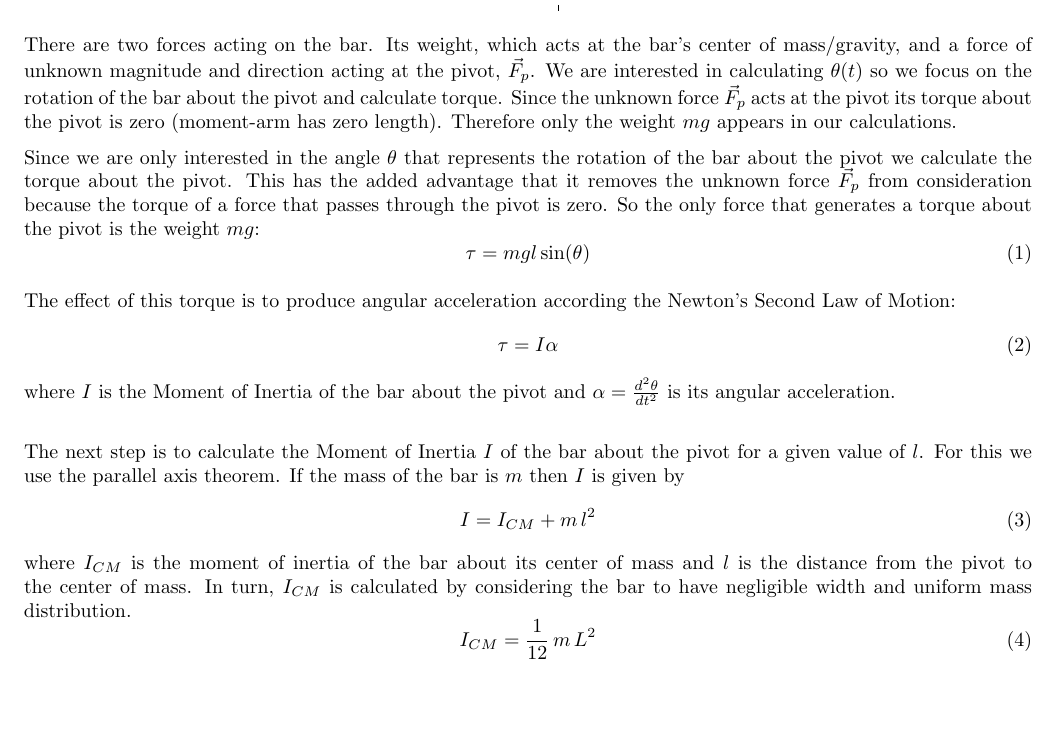
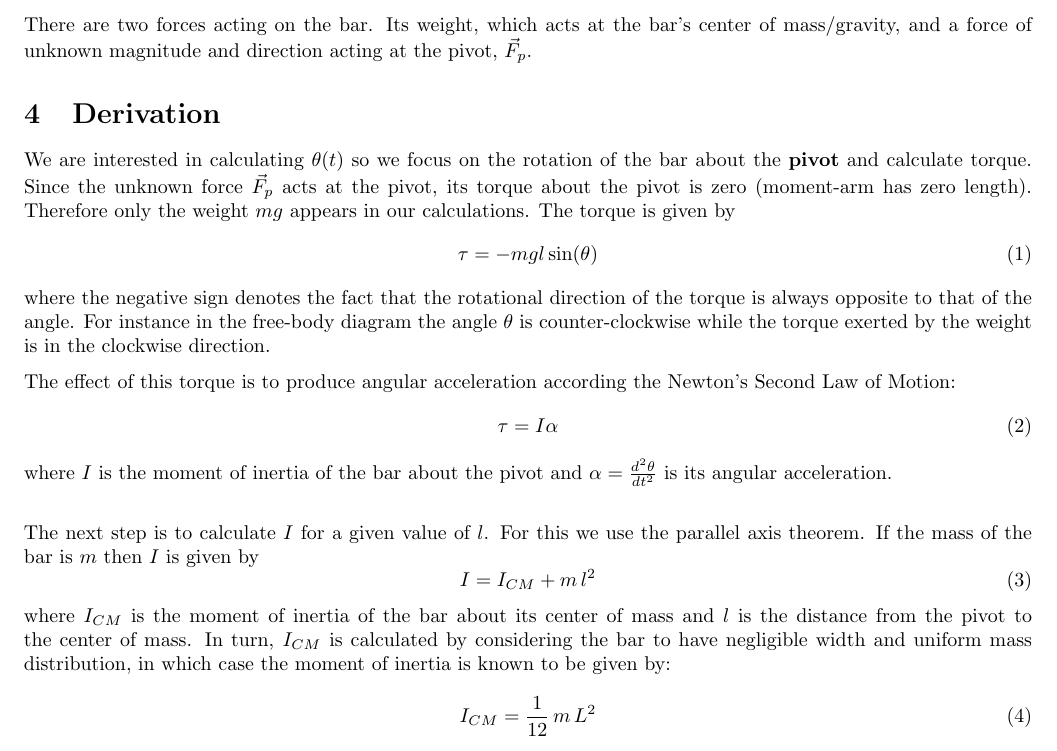
Before and after one commit to abid-mujtaba/phy-108-lab-manuals, a LaTeX document (manual.tex, which reads theory.tex): part of page 2 of 6, cut so that both start at the same text, the shorter picture padded with empty space. Compiled offline with pdfLaTeX; a LaTeX package or settings file that is missing is left out.

Commit message:
Corrections to the Deriviation

```diff
--- a/theory.tex
+++ b/theory.tex
@@ -24,25 +24,28 @@ Derive an equation for the time period $T$ of the oscillations of a uniform meta
       \input{diag/freebody}
    \end{center}
 
-   There are two forces acting on the bar. Its weight, which acts at the bar's center of mass/gravity, and a force of unknown magnitude and direction acting at the pivot, $\vec{F}_p$. We are interested in calculating $\theta(t)$ so we focus on the rotation of the bar about the pivot and calculate torque. Since the unknown force $\vec{F}_p$ acts at the pivot its torque about the pivot is zero (moment-arm has zero length). Therefore only the weight $m g$ appears in our calculations.
+   There are two forces acting on the bar. Its weight, which acts at the bar's center of mass/gravity, and a force of unknown magnitude and direction acting at the pivot, $\vec{F}_p$.
 
-   Since we are only interested in the angle $\theta$ that represents the rotation of the bar about the pivot we calculate the torque about the pivot. This has the added advantage that it removes the unknown force $\vec{F}_p$ from consideration because the torque of a force that passes through the pivot is zero. So the only force that generates a torque about the pivot is the weight $m g$:
+\section{Derivation}
+
+   We are interested in calculating $\theta(t)$ so we focus on the rotation of the bar about the \textbf{pivot} and calculate torque. Since the unknown force $\vec{F}_p$ acts at the pivot, its torque about the pivot is zero (moment-arm has zero length). Therefore only the weight $m g$ appears in our calculations. The torque is given by
    \beq
-      \tau = m g l \sin(\theta)
+      \tau = - m g l \sin(\theta)
    \eeq
+   where the negative sign denotes the fact that the rotational direction of the torque is always opposite to that of the angle. For instance in the free-body diagram the angle $\theta$ is counter-clockwise while the torque exerted by the weight is in the clockwise direction.
 
    The effect of this torque is to produce angular acceleration according the Newton's Second Law of Motion:
    \beq
       \tau = I \alpha
    \eeq
-   where $I$ is the Moment of Inertia of the bar about the pivot and $\alpha = \frac{d^2 \theta}{dt^2}$ is its angular acceleration.
+   where $I$ is the moment of inertia of the bar about the pivot and $\alpha = \frac{d^2 \theta}{dt^2}$ is its angular acceleration.
 
    \vspace{\baselineskip}
-   The next step is to calculate the Moment of Inertia $I$ of the bar about the pivot for a given value of $l$. For this we use the parallel axis theorem. If the mass of the bar is $m$ then $I$ is given by
+   The next step is to calculate $I$ for a given value of $l$. For this we use the parallel axis theorem. If the mass of the bar is $m$ then $I$ is given by
    \beq
       I = I_{CM} + m \, l^2
    \eeq
-   where $I_{CM}$ is the moment of inertia of the bar about its center of mass and $l$ is the distance from the pivot to the center of mass. In turn, $I_{CM}$ is calculated by considering the bar to have negligible width and uniform mass distribution.
+   where $I_{CM}$ is the moment of inertia of the bar about its center of mass and $l$ is the distance from the pivot to the center of mass. In turn, $I_{CM}$ is calculated by considering the bar to have negligible width and uniform mass distribution, in which case the moment of inertia is known to be given by:
    \beq
       I_{CM} = \frac{1}{12} \, m \, L^2
    \eeq
```
Also changed, not shown: theory.tex (2 more changed lines).
